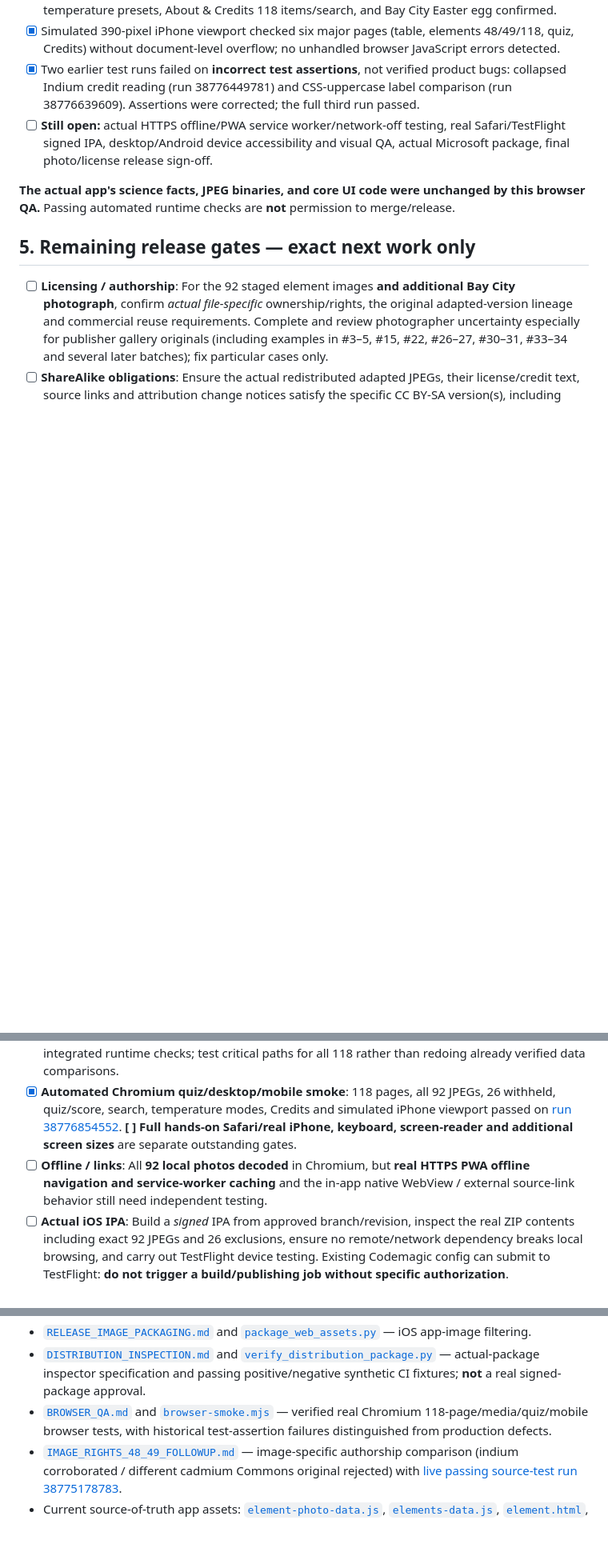
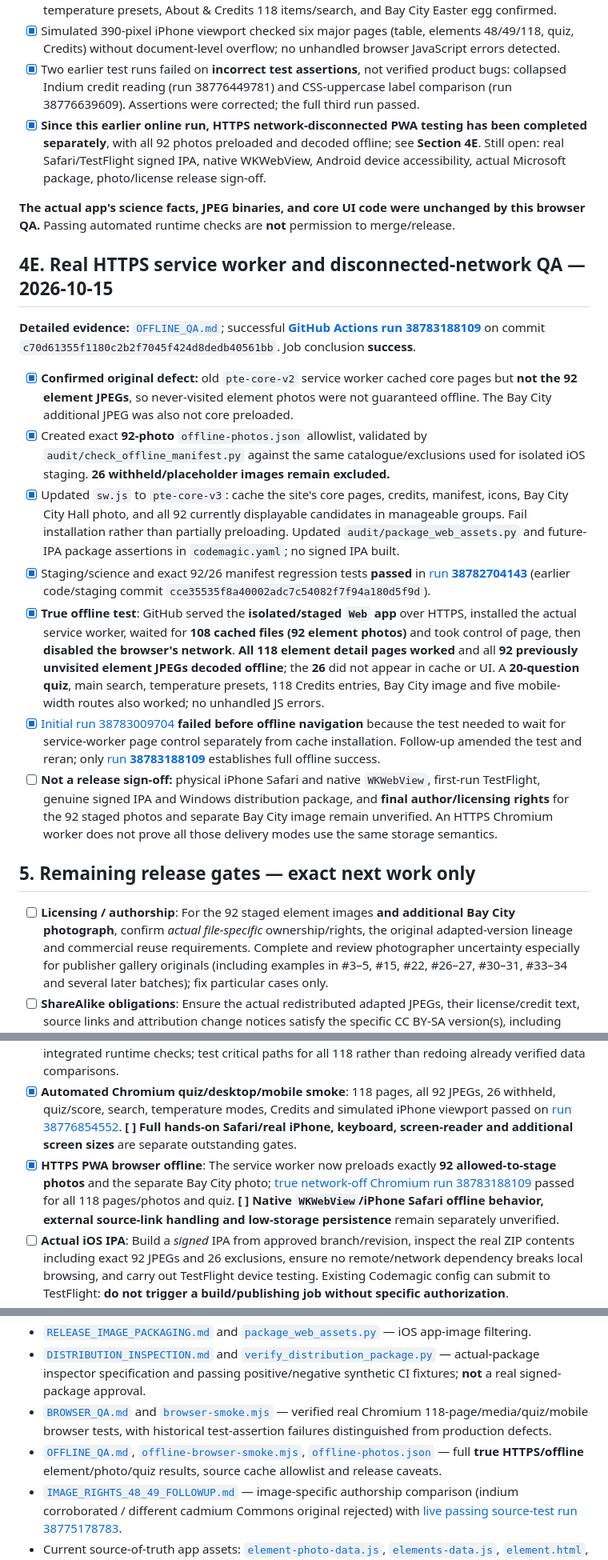
Before and after one commit to comctx/Periodic-Table-Explorer, a Markdown page: audit/MASTER_AUDIT_RECORD.md, 3 parts joined by grey strips. Shown at 80% size. Rendered like a GitHub page; blank space fills up the shorter version.

Commit message:
Mark real HTTPS offline PWA 118-page/92-photo QA passed and preserve native release limitations

```diff
--- a/audit/MASTER_AUDIT_RECORD.md
+++ b/audit/MASTER_AUDIT_RECORD.md
@@ -249,9 +249,21 @@ Sources: [`SCIENCE_AUDIT.md`](SCIENCE_AUDIT.md), [`check-data.mjs`](check-data.m
 - [x] Main-table 118 tiles, search/clear, 20 °C mercury/bromine liquids and oganesson unknown, temperature presets, About & Credits 118 items/search, and Bay City Easter egg confirmed.
 - [x] Simulated 390-pixel iPhone viewport checked six major pages (table, elements 48/49/118, quiz, Credits) without document-level overflow; no unhandled browser JavaScript errors detected.
 - [x] Two earlier test runs failed on **incorrect test assertions**, not verified product bugs: collapsed Indium credit reading (run 38776449781) and CSS-uppercase label comparison (run 38776639609). Assertions were corrected; the full third run passed.
-- [ ] **Still open:** actual HTTPS offline/PWA service worker/network-off testing, real Safari/TestFlight signed IPA, desktop/Android device accessibility and visual QA, actual Microsoft package, final photo/license release sign-off.
+- [x] **Since this earlier online run, HTTPS network-disconnected PWA testing has been completed separately**, with all 92 photos preloaded and decoded offline; see **Section 4E**. Still open: real Safari/TestFlight signed IPA, native WKWebView, Android device accessibility, actual Microsoft package, photo/license release sign-off.
 
 **The actual app's science facts, JPEG binaries, and core UI code were unchanged by this browser QA.** Passing automated runtime checks are **not** permission to merge/release.
+
+## 4E. Real HTTPS service worker and disconnected-network QA — 2026-10-15
+
+**Detailed evidence:** [`OFFLINE_QA.md`](OFFLINE_QA.md); successful [**GitHub Actions run 38783188109**](https://github.com/comctx/Periodic-Table-Explorer/actions/runs/38783188109) on commit `c70d61355f1180c2b2f7045f424d8dedb40561bb`. Job conclusion **success**.
+
+- [x] **Confirmed original defect:** old `pte-core-v2` service worker cached core pages but **not the 92 element JPEGs**, so never-visited element photos were not guaranteed offline. The Bay City additional JPEG was also not core preloaded.
+- [x] Created exact **92-photo** `offline-photos.json` allowlist, validated by `audit/check_offline_manifest.py` against the same catalogue/exclusions used for isolated iOS staging. **26 withheld/placeholder images remain excluded.**
+- [x] Updated `sw.js` to `pte-core-v3`: cache the site's core pages, credits, manifest, icons, Bay City City Hall photo, and all 92 currently displayable candidates in manageable groups. Fail installation rather than partially preloading. Updated `audit/package_web_assets.py` and future-IPA package assertions in `codemagic.yaml`; no signed IPA built.
+- [x] Staging/science and exact 92/26 manifest regression tests **passed** in [run **38782704143**](https://github.com/comctx/Periodic-Table-Explorer/actions/runs/38782704143) (earlier code/staging commit `cce35535f8a40002adc7c54082f7f94a180d5f9d`).
+- [x] **True offline test**: GitHub served the **isolated/staged `Web` app** over HTTPS, installed the actual service worker, waited for **108 cached files (92 element photos)** and took control of page, then **disabled the browser's network**. **All 118 element detail pages worked** and all **92 previously unvisited element JPEGs decoded offline**; the **26** did not appear in cache or UI. A **20-question quiz**, main search, temperature presets, 118 Credits entries, Bay City image and five mobile-width routes also worked; no unhandled JS errors.
+- [x] [Initial run 38783009704](https://github.com/comctx/Periodic-Table-Explorer/actions/runs/38783009704) **failed before offline navigation** because the test needed to wait for service-worker page control separately from cache installation. Follow-up amended the test and reran; only [run **38783188109**](https://github.com/comctx/Periodic-Table-Explorer/actions/runs/38783188109) establishes full offline success.
+- [ ] **Not a release sign-off:** physical iPhone Safari and native `WKWebView`, first-run TestFlight, genuine signed IPA and Windows distribution package, and **final author/licensing rights** for the 92 staged photos and separate Bay City image remain unverified. An HTTPS Chromium worker does not prove all those delivery modes use the same storage semantics.
 
 ## 5. Remaining release gates — exact next work only
 
@@ -260,7 +272,7 @@ Sources: [`SCIENCE_AUDIT.md`](SCIENCE_AUDIT.md), [`check-data.mjs`](check-data.m
 - [ ] **Source code review**: Confirm image metadata and UI consistently describe actual specimens vs chemical compounds, historical imagery, equipment, products or simulations; ensure “No Image Found” is not misrepresented.
 - [ ] **Independent science QA**: Verify remaining per-element scientific prose/discovery/usage/physical-context nuances against named reference materials and run integrated runtime checks; test critical paths for all 118 rather than redoing already verified data comparisons.
 - [x] **Automated Chromium quiz/desktop/mobile smoke**: 118 pages, all 92 JPEGs, 26 withheld, quiz/score, search, temperature modes, Credits and simulated iPhone viewport passed on [run 38776854552](https://github.com/comctx/Periodic-Table-Explorer/actions/runs/38776854552). **[ ] Full hands-on Safari/real iPhone, keyboard, screen-reader and additional screen sizes** are separate outstanding gates.
-- [ ] **Offline / links**: All **92 local photos decoded** in Chromium, but **real HTTPS PWA offline navigation and service-worker caching** and the in-app native WebView / external source-link behavior still need independent testing.
+- [x] **HTTPS PWA browser offline**: The service worker now preloads exactly **92 allowed-to-stage photos** and the separate Bay City photo; [true network-off Chromium run 38783188109](https://github.com/comctx/Periodic-Table-Explorer/actions/runs/38783188109) passed for all 118 pages/photos and quiz. **[ ] Native `WKWebView`/iPhone Safari offline behavior, external source-link handling and low-storage persistence** remain separately unverified.
 - [ ] **Actual iOS IPA**: Build a *signed* IPA from approved branch/revision, inspect the real ZIP contents including exact 92 JPEGs and 26 exclusions, ensure no remote/network dependency breaks local browsing, and carry out TestFlight device testing. Existing Codemagic config can submit to TestFlight: **do not trigger a build/publishing job without specific authorization**.
 - [ ] **Windows/Microsoft package**: Locate the real desktop packaging route and its **actual** package, make it apply the 92/26 filtering, and run the new archive inspector **against that real result**. A general inspector has been written and passed controlled CI fixtures but cannot change an absent/unidentified Windows build pipeline or certify a Microsoft Store package.
 - [ ] **Owner approval**: Do not merge to `main`, release a new binary or claim finished audit until release rights and QA gates are demonstrably satisfied and owner approves the change.
@@ -287,6 +299,7 @@ Sources: [`SCIENCE_AUDIT.md`](SCIENCE_AUDIT.md), [`check-data.mjs`](check-data.m
 - [`RELEASE_IMAGE_PACKAGING.md`](RELEASE_IMAGE_PACKAGING.md) and [`package_web_assets.py`](package_web_assets.py) — iOS app-image filtering.
 - [`DISTRIBUTION_INSPECTION.md`](DISTRIBUTION_INSPECTION.md) and [`verify_distribution_package.py`](verify_distribution_package.py) — actual-package inspector specification and passing positive/negative synthetic CI fixtures; **not** a real signed-package approval.
 - [`BROWSER_QA.md`](BROWSER_QA.md) and [`browser-smoke.mjs`](browser-smoke.mjs) — verified real Chromium 118-page/media/quiz/mobile browser tests, with historical test-assertion failures distinguished from production defects.
+- [`OFFLINE_QA.md`](OFFLINE_QA.md), [`offline-browser-smoke.mjs`](offline-browser-smoke.mjs), [`offline-photos.json`](../offline-photos.json) — full **true HTTPS/offline** element/photo/quiz results, source cache allowlist and release caveats.
 - [`IMAGE_RIGHTS_48_49_FOLLOWUP.md`](IMAGE_RIGHTS_48_49_FOLLOWUP.md) — image-specific authorship comparison (indium corroborated / different cadmium Commons original rejected) with [live passing source-test run 38775178783](https://github.com/comctx/Periodic-Table-Explorer/actions/runs/38775178783).
 - Current source-of-truth app assets: [`element-photo-data.js`](../element-photo-data.js), [`elements-data.js`](../elements-data.js), [`element.html`](../element.html), [`about.html`](../about.html), [`codemagic.yaml`](../codemagic.yaml).
 
```
